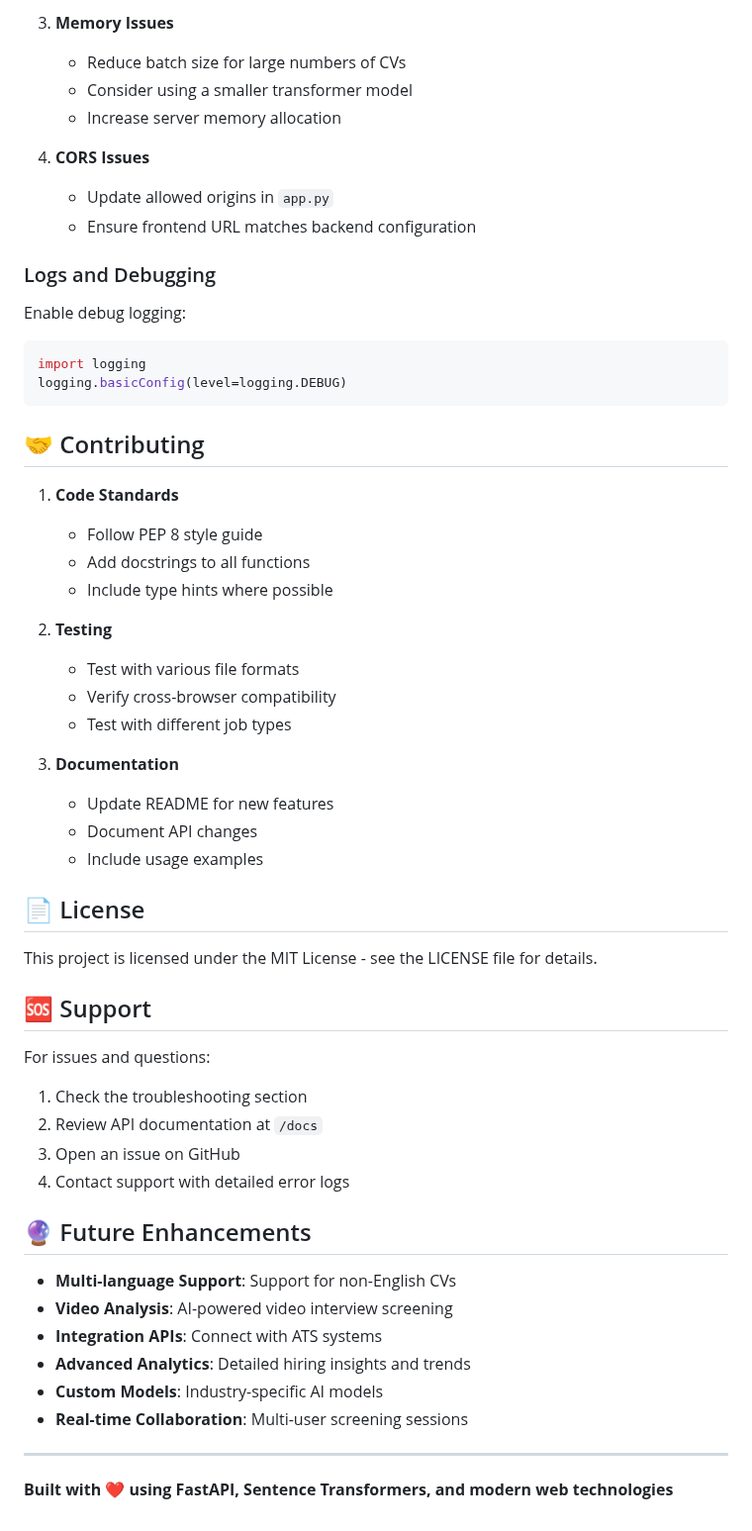
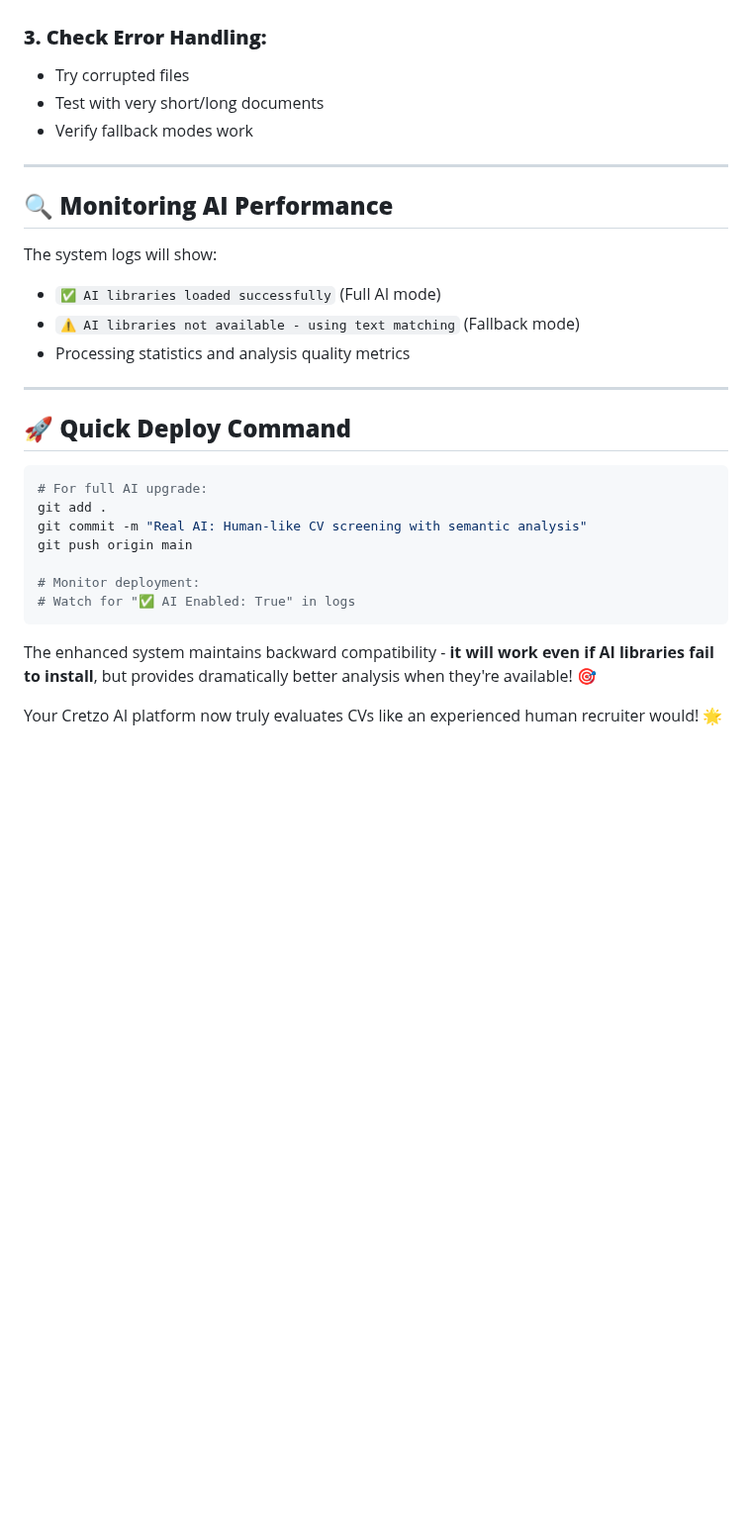
Before and after one commit to sameerizm/Cretzo-AI-Screener, a Markdown page: README.md, the part around one of its changes. Shown at 99% size. GitHub-like rendering; blank space fills up the shorter version.

````diff
--- a/README.md
+++ b/README.md
@@ -270,58 +143,31 @@ self.skill_synonyms = {
-3. **Memory Issues**
-   - Reduce batch size for large numbers of CVs
-   - Consider using a smaller transformer model
-   - Increase server memory allocation
-
-4. **CORS Issues**
-   - Update allowed origins in `app.py`
-   - Ensure frontend URL matches backend configuration
-
-### Logs and Debugging
-
-Enable debug logging:
-```python
-import logging
-logging.basicConfig(level=logging.DEBUG)
-```
-
-## 🤝 Contributing
-
-1. **Code Standards**
-   - Follow PEP 8 style guide
-   - Add docstrings to all functions
-   - Include type hints where possible
-
-2. **Testing**
-   - Test with various file formats
-   - Verify cross-browser compatibility
-   - Test with different job types
-
-3. **Documentation**
-   - Update README for new features
-   - Document API changes
-   - Include usage examples
-
-## 📄 License
-
-This project is licensed under the MIT License - see the LICENSE file for details.
-
-## 🆘 Support
-
-For issues and questions:
-1. Check the troubleshooting section
-2. Review API documentation at `/docs`
-3. Open an issue on GitHub
-4. Contact support with detailed error logs
-
-## 🔮 Future Enhancements
-
-- **Multi-language Support**: Support for non-English CVs
-- **Video Analysis**: AI-powered video interview screening
-- **Integration APIs**: Connect with ATS systems
-- **Advanced Analytics**: Detailed hiring insights and trends
-- **Custom Models**: Industry-specific AI models
-- **Real-time Collaboration**: Multi-user screening sessions
+### **3. Check Error Handling:**
+- Try corrupted files
+- Test with very short/long documents
+- Verify fallback modes work
 
 ---
 
-**Built with ❤️ using FastAPI, Sentence Transformers, and modern web technologies**
+## 🔍 **Monitoring AI Performance**
+
+The system logs will show:
+- `✅ AI libraries loaded successfully` (Full AI mode)
+- `⚠️ AI libraries not available - using text matching` (Fallback mode)
+- Processing statistics and analysis quality metrics
+
+---
+
+## 🚀 **Quick Deploy Command**
+
+```bash
+# For full AI upgrade:
+git add .
+git commit -m "Real AI: Human-like CV screening with semantic analysis"
+git push origin main
+
+# Monitor deployment:
+# Watch for "✅ AI Enabled: True" in logs
+```
+
+The enhanced system maintains backward compatibility - **it will work even if AI libraries fail to install**, but provides dramatically better analysis when they're available! 🎯
+
+Your Cretzo AI platform now truly evaluates CVs like an experienced human recruiter would! 🌟
````
Also changed, not shown: other parts of README.md (+113 -240 lines).
